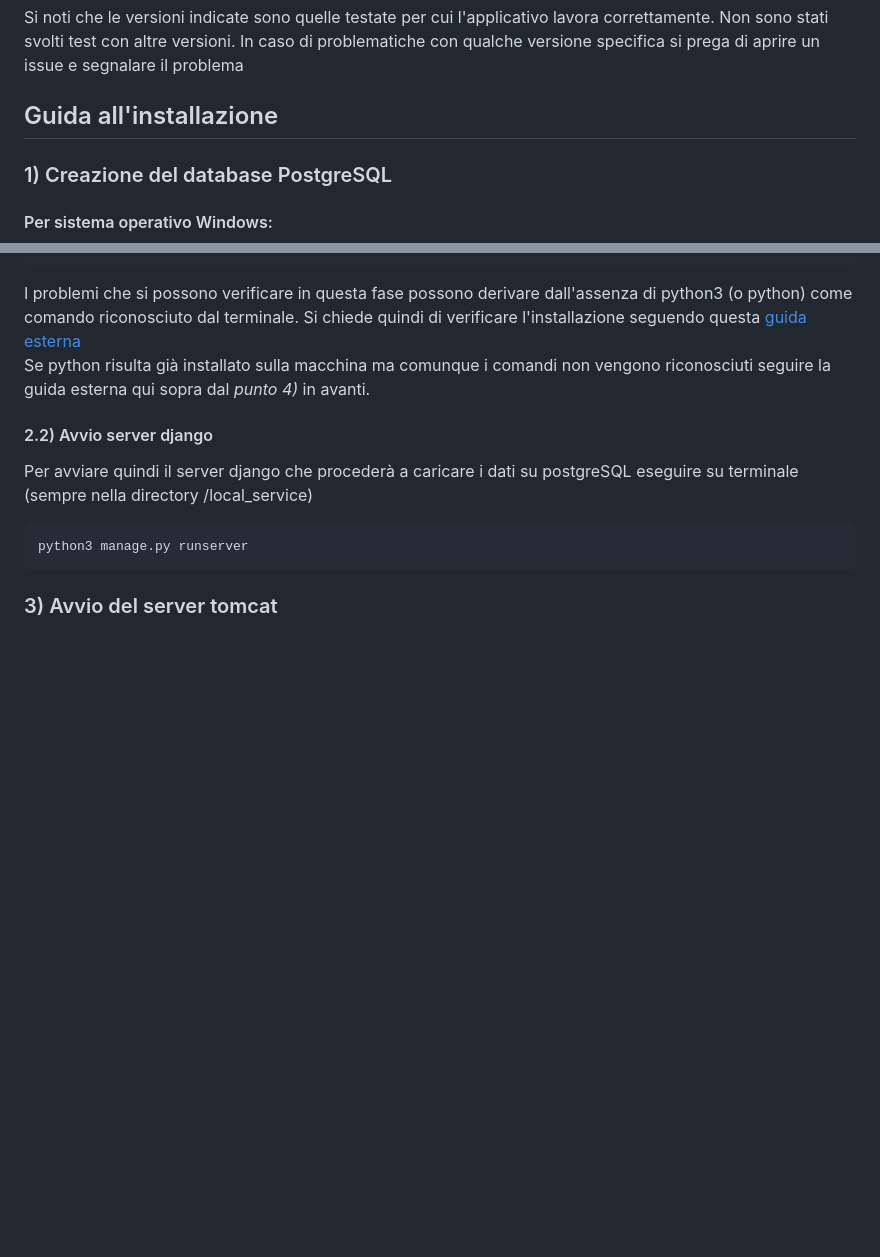
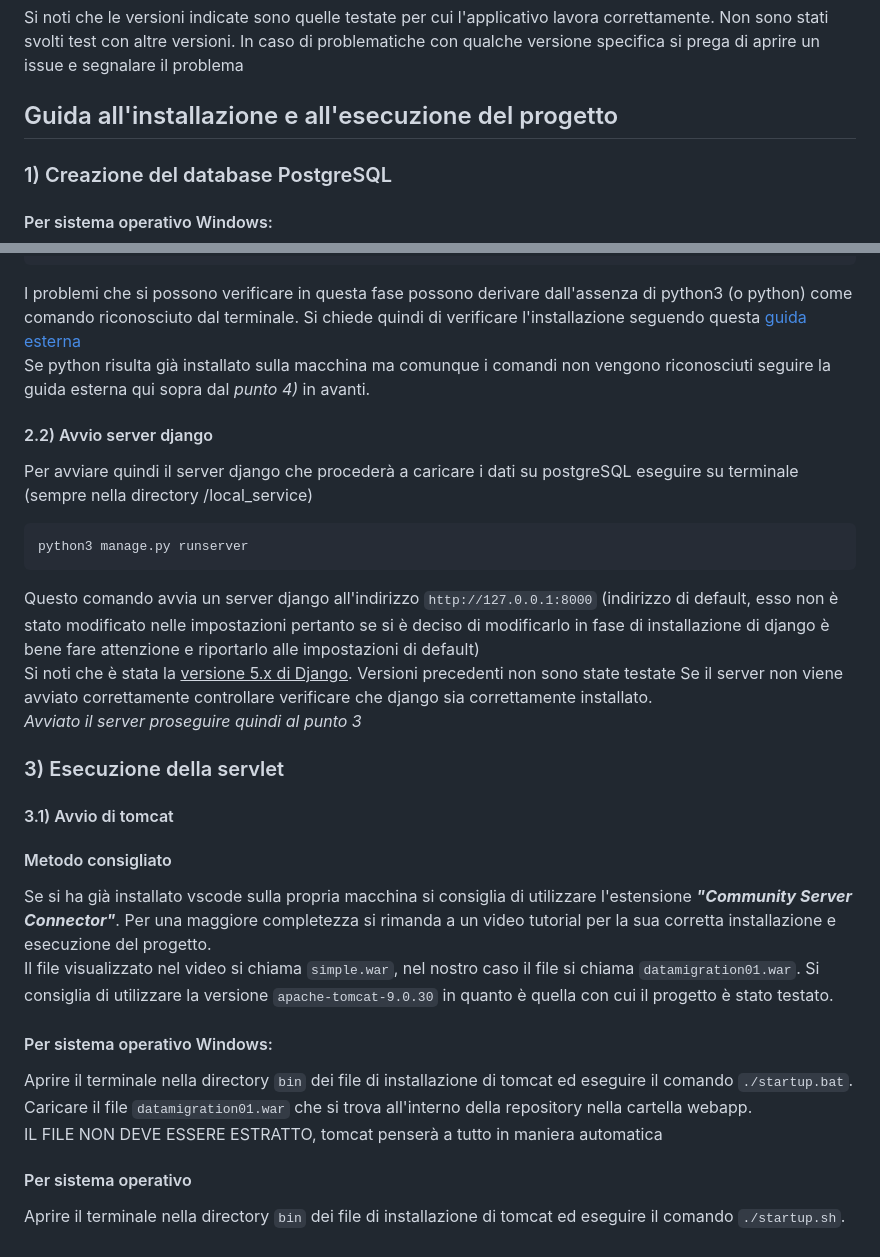
Before and after one commit to giacbusc/DataMigrationPSQL, a Markdown page: README.md, 2 parts joined by grey strips. Drawn GitHub-style; blank space fills up the shorter version.

````diff
--- a/README.md
+++ b/README.md
@@ -13,7 +13,7 @@ Si noti che le versioni indicate sono quelle testate per cui l'applicativo lavor
 Non sono stati svolti test con altre versioni. In caso di problematiche con qualche versione specifica si prega di aprire un issue e segnalare il problema
 
 
-## Guida all'installazione
+## Guida all'installazione e all'esecuzione del progetto
 
 ### 1) Creazione del database PostgreSQL
 #### Per sistema operativo Windows:
@@ -66,5 +66,25 @@ Per avviare quindi il server django che procederà a caricare i dati su postgreS
 ```
 python3 manage.py runserver
 ```
+Questo comando avvia un server django all'indirizzo `http://127.0.0.1:8000` (indirizzo di default, esso non è stato modificato nelle impostazioni pertanto se si è deciso di modificarlo in fase di installazione di django è bene fare attenzione e riportarlo alle impostazioni di default) <br>
+Si noti che è stata la <ins>versione 5.x di Django</ins>. Versioni precedenti non sono state testate
+Se il server non viene avviato correttamente controllare verificare che django sia correttamente installato.<br>
+_Avviato il server proseguire quindi al punto 3_
 
-### 3) Avvio del server tomcat
+### 3) Esecuzione della servlet
+
+#### 3.1) Avvio di tomcat
+
+#### Metodo consigliato
+Se si ha già installato vscode sulla propria macchina si consiglia di utilizzare l'estensione **_"Community Server Connector"_**.
+Per una maggiore completezza si rimanda a un video tutorial per la sua corretta installazione e esecuzione del progetto.<br>
+Il file visualizzato nel video si chiama `simple.war`, nel nostro caso il file si chiama `datamigration01.war`.
+Si consiglia di utilizzare la versione `apache-tomcat-9.0.30` in quanto è quella con cui il progetto è stato testato.
+
+#### Per sistema operativo Windows:
+Aprire il terminale nella directory `bin` dei file di installazione di tomcat ed eseguire il comando `./startup.bat`.
+Caricare il file `datamigration01.war` che si trova all'interno della repository nella cartella webapp. <br>
+IL FILE NON DEVE ESSERE ESTRATTO, tomcat penserà a tutto in maniera automatica
+
+#### Per sistema operativo
+Aprire il terminale nella directory `bin` dei file di installazione di tomcat ed eseguire il comando `./startup.sh`.
````
Also changed, not shown: other parts of README.md (+1 -1 lines).
